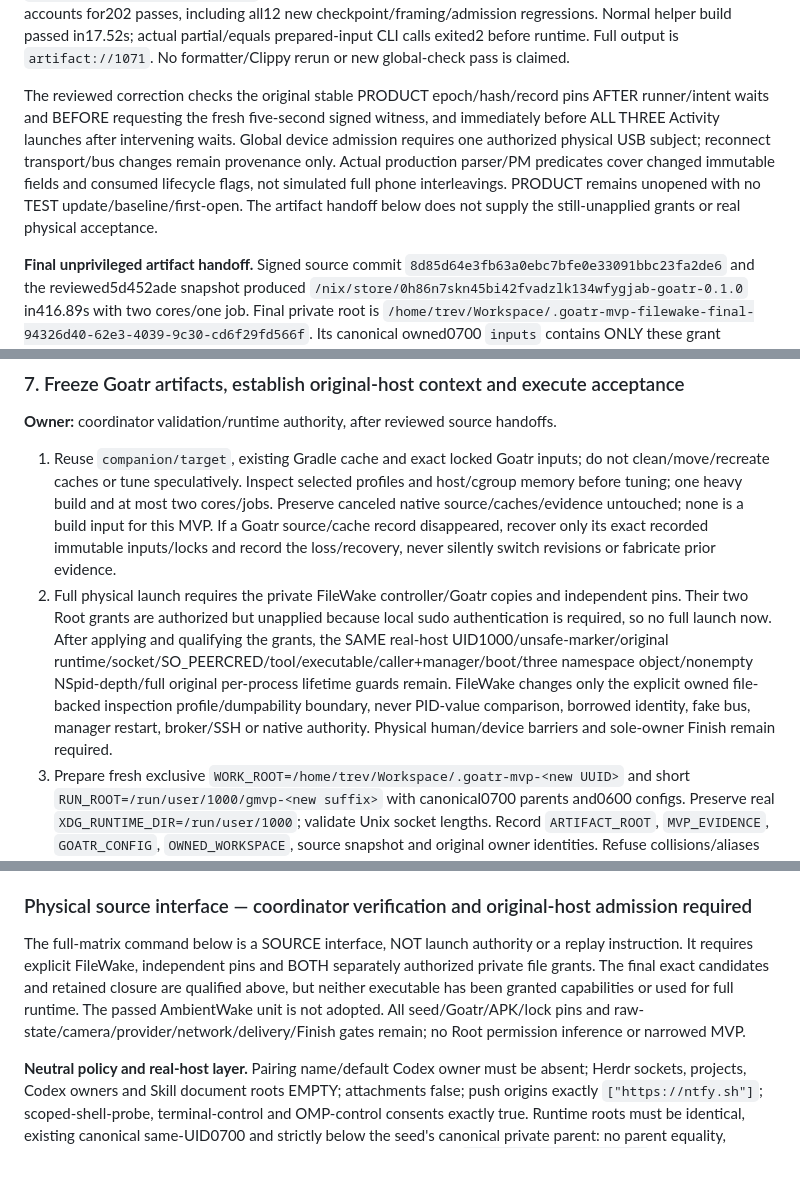
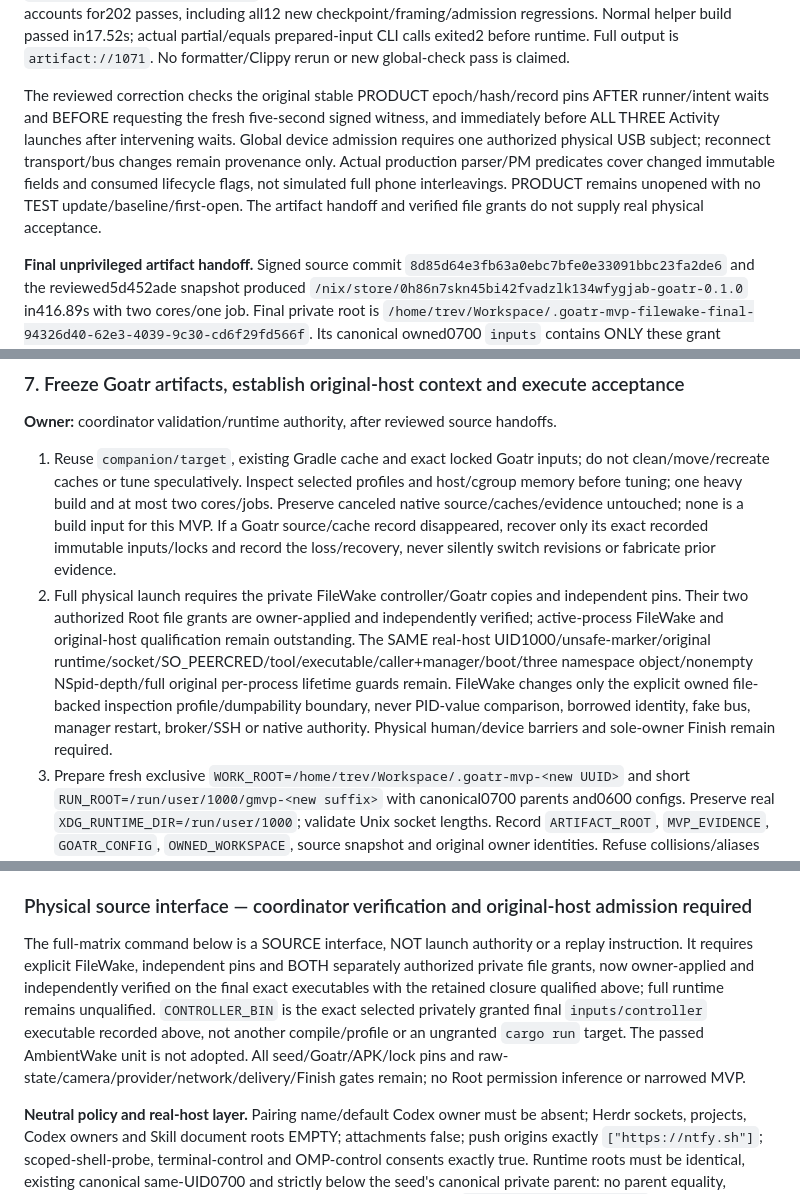
Before and after one commit to trevarj/goatr, a Markdown page: MOBILE_HERDR_MVP_PLAN.md, 3 parts joined by grey strips. Rendered like a GitHub page; blank space fills up the shorter version.

```diff
--- a/MOBILE_HERDR_MVP_PLAN.md
+++ b/MOBILE_HERDR_MVP_PLAN.md
@@ -256,7 +256,7 @@ The same reviewed snapshot passed the two-core/single-job Nix Goatr release buil
 
 **Stage B coordinator verification.** Complete independent four-path review and the consolidated correction/architecture reviews approved frozen `apk-first-checkpoint-final-freeze-5d452ade-e18b-44f0-ba87-1043e2621fb8`. Its absolute frozen manifest, locked offline dependencies and retained target cache passed `cargo test -j 2 --all-targets`:598 passed,0 failed,1 unchanged opt-in generated-hook test ignored; smoke accounts for202 passes, including all12 new checkpoint/framing/admission regressions. Normal helper build passed in17.52s; actual partial/equals prepared-input CLI calls exited2 before runtime. Full output is `artifact://1071`. No formatter/Clippy rerun or new global-check pass is claimed.
 
-The reviewed correction checks the original stable PRODUCT epoch/hash/record pins AFTER runner/intent waits and BEFORE requesting the fresh five-second signed witness, and immediately before ALL THREE Activity launches after intervening waits. Global device admission requires one authorized physical USB subject; reconnect transport/bus changes remain provenance only. Actual production parser/PM predicates cover changed immutable fields and consumed lifecycle flags, not simulated full phone interleavings. PRODUCT remains unopened with no TEST update/baseline/first-open. The artifact handoff below does not supply the still-unapplied grants or real physical acceptance.
+The reviewed correction checks the original stable PRODUCT epoch/hash/record pins AFTER runner/intent waits and BEFORE requesting the fresh five-second signed witness, and immediately before ALL THREE Activity launches after intervening waits. Global device admission requires one authorized physical USB subject; reconnect transport/bus changes remain provenance only. Actual production parser/PM predicates cover changed immutable fields and consumed lifecycle flags, not simulated full phone interleavings. PRODUCT remains unopened with no TEST update/baseline/first-open. The artifact handoff and verified file grants do not supply real physical acceptance.
 
 **Final unprivileged artifact handoff.** Signed source commit `8d85d64e3fb63a0ebc7bfe0e33091bbc23fa2de6` and the reviewed5d452ade snapshot produced `/nix/store/0h86n7skn45bi42fvadzlk134wfygjab-goatr-0.1.0` in416.89s with two cores/one job. Final private root is `/home/trev/Workspace/.goatr-mvp-filewake-final-94326d40-62e3-4039-9c30-cd6f29fd566f`. Its canonical owned0700 `inputs` contains ONLY these grant candidates: regular UID1000/0500/nlink1 `controller`, SHA `ad9cbb9cbe28c2f3fe83541c9a91bfc0e8d4b9c83a6f4ef48bf36aa722e9d41f`; and `goatr`, SHA `f3a9ccdbd1affd6c7f6d26b0aba47d491d9b8664284255edeb2e3dcb3dbb968e`, byte-identical to that Nix output. The controller is a documented post-linked derivative of compiler SHA `85632806afdaf3de4357ceced4483ba3c65ebb5c05029d2c52a75fc65b8279be`, NOT byte-identical compiler output. Pinned patchelf removed its writable source-output RUNPATH prefix; only the three qualified immutable direct store directories remain, without changing interpreter/NEEDED. Both pinned-loader checks resolve the same canonical Root-owned nonwritable closure, including transitive zlib. The dependency's entire raw-empty libgcc RUNPATH is disabled by [glibc2.42's exact-empty branch](https://github.com/bminor/glibc/blob/glibc-2.42/elf/dl-load.c), not a current-directory search. No secure-exec pass is claimed.
 
@@ -286,7 +286,7 @@ Take ONE separately retained immutable `first_open` BEFORE camera: reader-valida
 **Owner:** coordinator validation/runtime authority, after reviewed source handoffs.
 
 1. Reuse `companion/target`, existing Gradle cache and exact locked Goatr inputs; do not clean/move/recreate caches or tune speculatively. Inspect selected profiles and host/cgroup memory before tuning; one heavy build and at most two cores/jobs. Preserve canceled native source/caches/evidence untouched; none is a build input for this MVP. If a Goatr source/cache record disappeared, recover only its exact recorded immutable inputs/locks and record the loss/recovery, never silently switch revisions or fabricate prior evidence.
-2. Full physical launch requires the private FileWake controller/Goatr copies and independent pins. Their two Root grants are authorized but unapplied because local sudo authentication is required, so no full launch now. After applying and qualifying the grants, the SAME real-host UID1000/unsafe-marker/original runtime/socket/SO_PEERCRED/tool/executable/caller+manager/boot/three namespace object/nonempty NSpid-depth/full original per-process lifetime guards remain. FileWake changes only the explicit owned file-backed inspection profile/dumpability boundary, never PID-value comparison, borrowed identity, fake bus, manager restart, broker/SSH or native authority. Physical human/device barriers and sole-owner Finish remain required.
+2. Full physical launch requires the private FileWake controller/Goatr copies and independent pins. Their two authorized Root file grants are owner-applied and independently verified; active-process FileWake and original-host qualification remain outstanding. The SAME real-host UID1000/unsafe-marker/original runtime/socket/SO_PEERCRED/tool/executable/caller+manager/boot/three namespace object/nonempty NSpid-depth/full original per-process lifetime guards remain. FileWake changes only the explicit owned file-backed inspection profile/dumpability boundary, never PID-value comparison, borrowed identity, fake bus, manager restart, broker/SSH or native authority. Physical human/device barriers and sole-owner Finish remain required.
 3. Prepare fresh exclusive `WORK_ROOT=/home/trev/Workspace/.goatr-mvp-<new UUID>` and short `RUN_ROOT=/run/user/1000/gmvp-<new suffix>` with canonical0700 parents and0600 configs. Preserve real `XDG_RUNTIME_DIR=/run/user/1000`; validate Unix socket lengths. Record `ARTIFACT_ROOT`, `MVP_EVIDENCE`, `GOATR_CONFIG`, `OWNED_WORKSPACE`, source snapshot and original owner identities. Refuse collisions/aliases to retained or daily resources.
 4. Start a new isolated native session using only the qualified installed Herdr absolute path and existing stock `--session <fresh name> server` choreography after package1 qualifies its exact environment/config contract. Prove both actual public/client-socket peers' `/proc/<pid>/exe` canonical file identity equals that qualified executable and record the frozen artifact hash with process/socket/namespace evidence. Use a private absolute `HERDR_CONFIG_PATH`, private XDG config/state selection, new session/socket/state/project names and actual wrappers. No absent native switches, daily-unit environment edits, existing-session adoption or profile deployment.
 5. Consume only independent neutral seed/installed sources; existing owners generate every fresh runtime/project/owner/pair/admin/session identity. No daily-config adoption or inherited read consent. Full controller+Serve use exact private file EP Wake, Setup retains only qualified context; Owner/Relay/admin children discard all capabilities post-exec and native/provider/TUI/shell stay ZERO. This is source preparation, not permission to apply Root grants or use the ambient diagnostic as runtime authority.
@@ -332,7 +332,7 @@ nix build --max-jobs 1 --cores 2 "path:$GOATR_SOURCE#goatr" \
 No Herdr build/schema/test command is part of this plan. APK packaging/provenance checks do not prove JNI loading, provider behavior, physical UI or a real16KiB-page device. Do not set `goatrPairedFeedbackOnly` for the final test APK or run full `connectedDebugAndroidTest` against the retained paired installation; select only admitted owned scenarios. Release/source/lock/binary/APK/test-APK/signer identities and actual command results belong in evidence, not inferred success labels.
 
 ### Physical source interface — coordinator verification and original-host admission required
-The full-matrix command below is a SOURCE interface, NOT launch authority or a replay instruction. It requires explicit FileWake, independent pins and BOTH separately authorized private file grants. The final exact candidates and retained closure are qualified above, but neither executable has been granted capabilities or used for full runtime. The passed AmbientWake unit is not adopted. All seed/Goatr/APK/lock pins and raw-state/camera/provider/network/delivery/Finish gates remain; no Root permission inference or narrowed MVP.
+The full-matrix command below is a SOURCE interface, NOT launch authority or a replay instruction. It requires explicit FileWake, independent pins and BOTH separately authorized private file grants, now owner-applied and independently verified on the final exact executables with the retained closure qualified above; full runtime remains unqualified. `CONTROLLER_BIN` is the exact selected privately granted final `inputs/controller` executable recorded above, not another compile/profile or an ungranted `cargo run` target. The passed AmbientWake unit is not adopted. All seed/Goatr/APK/lock pins and raw-state/camera/provider/network/delivery/Finish gates remain; no Root permission inference or narrowed MVP.
 
 **Neutral policy and real-host layer.** Pairing name/default Codex owner must be absent; Herdr sockets, projects, Codex owners and Skill document roots EMPTY; attachments false; push origins exactly `["https://ntfy.sh"]`; scoped-shell-probe, terminal-control and OMP-control consents exactly true. Runtime roots must be identical, existing canonical same-UID0700 and strictly below the seed's canonical private parent: no parent equality, outside/prefix path, symlink or normalization/creation. Production `qualified_configuration` calls held reader, actual `Config::preflight`, neutral policy, then exact installed identities: Herdr's canonical object/SHA from provenance; OMP `/nix/store/jnxpnwp4fgia3h02m55921n3rjsfm3g7-omp/bin/omp`; Codex `/nix/store/qhb4isrj1vnddb3jm2s0w8383ig1d818-codex/bin/codex`; registry `/home/trev/.omp/run/collab-hosts`; SOLE session root `/home/trev/.omp/agent/sessions`; blobs `/home/trev/.omp/agent/blobs`; Skills `/home/trev/.local/share/npm/lib/node_modules/@oh-my-pi/pi-coding-agent`. Existing StockRun owners still regenerate every runtime/project/owner/pair/admin/session identity; no retained binding or alternate identity override.
 
```
Also changed, not shown: other parts of MOBILE_HERDR_MVP_PLAN.md (+7 -7 lines).
